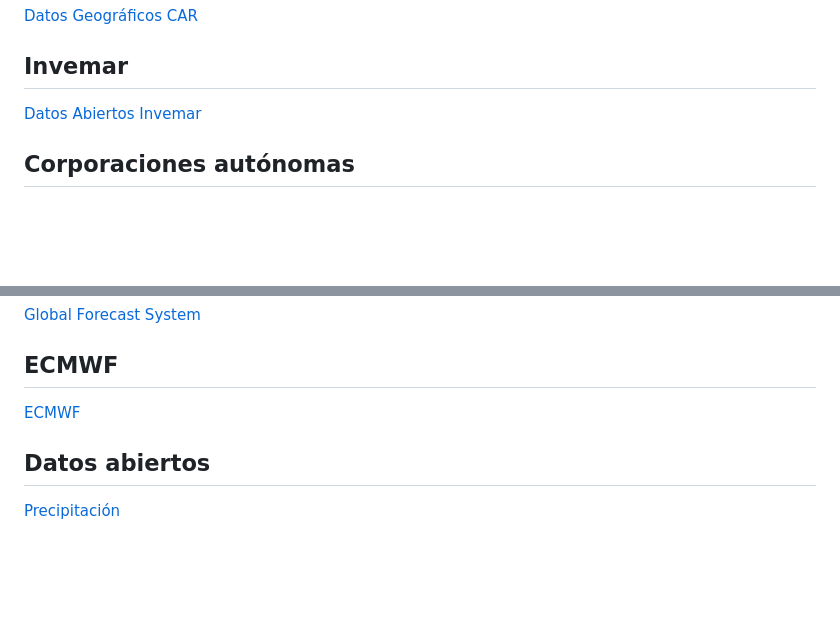
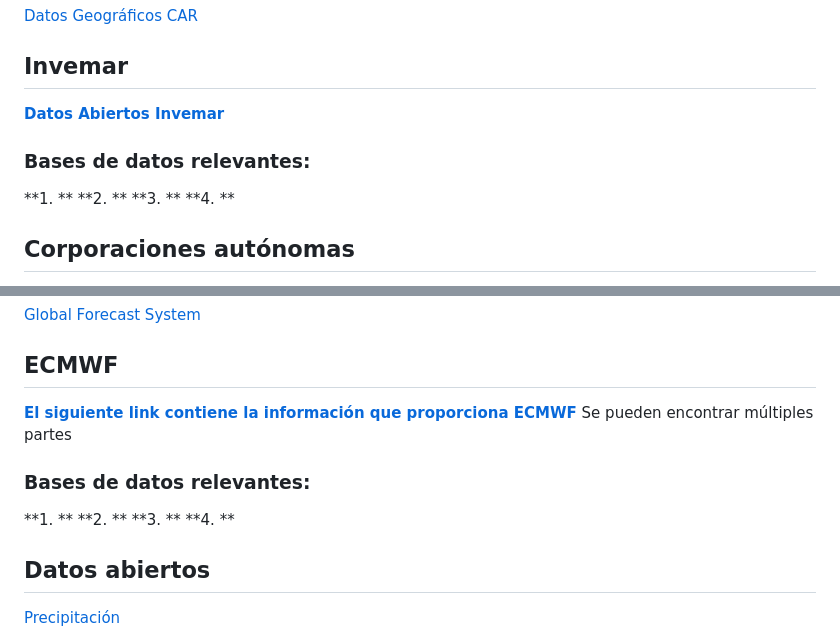
Before and after one commit to mdgordillob/aca_indice_climatico_opt, a Markdown page: docs/Diccionario.md, 2 parts joined by grey strips. Rendered like a GitHub page; blank space fills up the shorter version.

```diff
--- a/docs/Diccionario.md
+++ b/docs/Diccionario.md
@@ -38,7 +98,14 @@ Unidad de Planificación Rural Agropecuaria
 [Datos Geográficos CAR](https://datosgeograficos.car.gov.co/)
 
 ## Invemar
-[Datos Abiertos Invemar](https://portal.invemar.org.co/datos-abiertos)
+[**Datos Abiertos Invemar**](https://portal.invemar.org.co/datos-abiertos)
+### Bases de datos relevantes:
+**1. **
+**2. **
+**3. **
+**4. **
+
+
 
 ## Corporaciones autónomas
 [Corporaciones Autónomas Regionales y ESRI](https://www.asocars.org/corporaciones-autonomas-regionales-y-esri-se-unen-para-fortalecer-la-gestion-ambiental/)
@@ -47,7 +122,16 @@ Unidad de Planificación Rural Agropecuaria
 [Global Forecast System](https://www.ncei.noaa.gov/products/weather-climate-models/global-forecast)
 
 ## ECMWF
-[ECMWF](https://www.ecmwf.int/)
+[**El siguiente link contiene la información que proporciona ECMWF**](https://www.ecmwf.int/en/forecasts/datasets)
+Se pueden encontrar múltiples partes
+### Bases de datos relevantes:
+**1. **
+**2. **
+**3. **
+**4. **
+
+
+
 
 ## Datos abiertos
 [Precipitación](https://www.datos.gov.co/Ambiente-y-Desarrollo-Sostenible/Precipitaci-n/s54a-sgyg/about_data)
```
Also changed, not shown: other parts of docs/Diccionario.md (+68 -0 lines).
